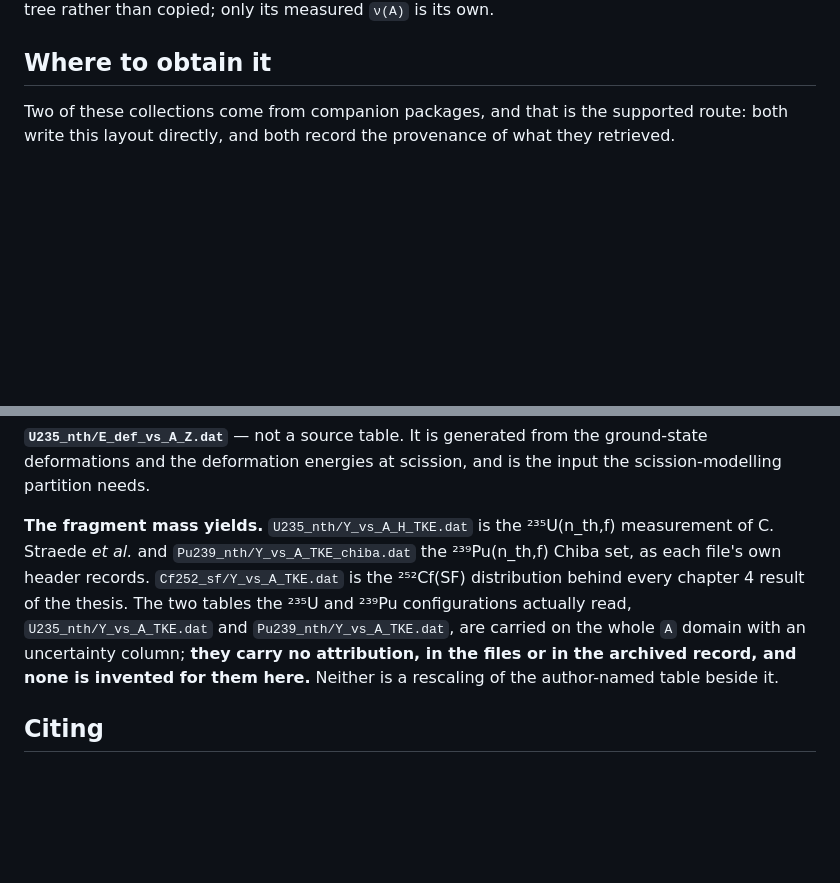
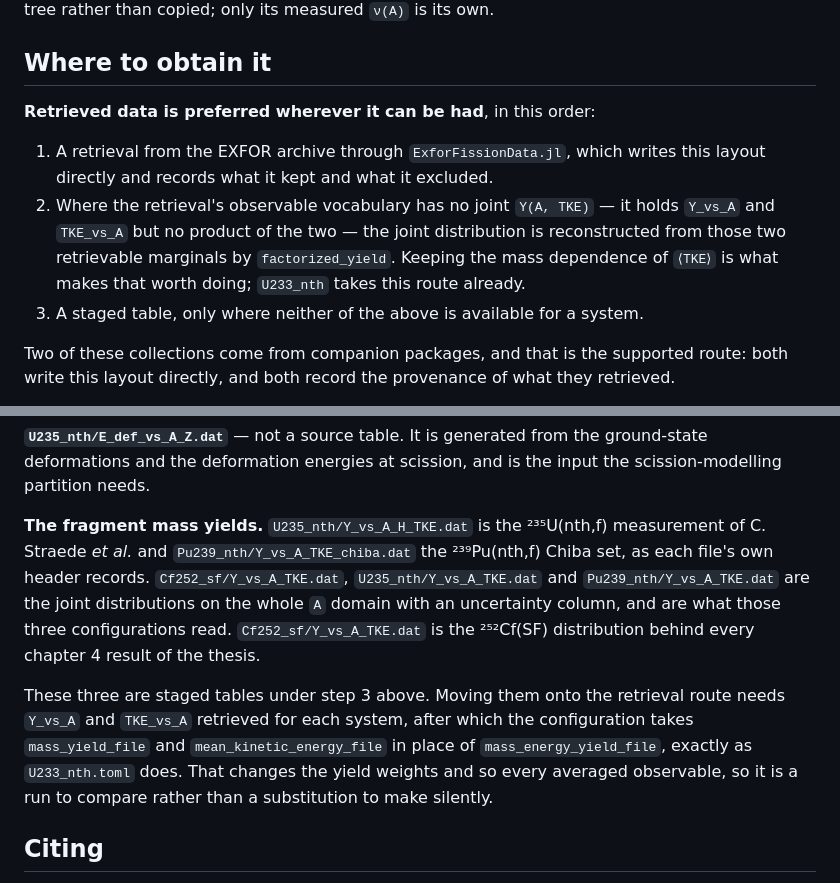
Before and after one commit to PaulGoG/DeterministicSequentialEmission.jl, a Markdown page: data/README.md, 2 parts joined by grey strips. GitHub-like rendering; blank space fills up the shorter version.

Commit message:
docs: state the order input data is preferred in
Retrieved data comes first. A measurement is taken from EXFOR through the
retrieval where the archive holds it; where the retrieval has no joint
Y(A, TKE), the joint distribution is reconstructed by factorized_yield from the
two marginals it does hold, Y(A) and <TKE>(A), which is the route 233-U already
takes; a staged table is the last resort.

Three systems still read staged joint tables. What moving them onto the marginal
route needs, and that it changes the yield weights and so every averaged
observable, is written down beside them.

```diff
--- a/data/README.md
+++ b/data/README.md
@@ -65,6 +65,16 @@ distribution, its `R_T(A_H)` trend and its yield are the thermal ones and are re
 `U235_nth` tree rather than copied; only its measured `ν(A)` is its own.
 
 ## Where to obtain it
+
+**Retrieved data is preferred wherever it can be had**, in this order:
+
+1. A retrieval from the EXFOR archive through `ExforFissionData.jl`, which writes this layout
+   directly and records what it kept and what it excluded.
+2. Where the retrieval's observable vocabulary has no joint `Y(A, TKE)` — it holds `Y_vs_A` and
+   `TKE_vs_A` but no product of the two — the joint distribution is reconstructed from those two
+   retrievable marginals by `factorized_yield`. Keeping the mass dependence of `⟨TKE⟩` is what
+   makes that worth doing; `U233_nth` takes this route already.
+3. A staged table, only where neither of the above is available for a system.
 
 Two of these collections come from companion packages, and that is the supported route: both
 write this layout directly, and both record the provenance of what they retrieved.
@@ -149,13 +159,18 @@ Data and Nuclear Data Tables* **59**, 185 (1995), via RIPL.
 deformations and the deformation energies at scission, and is the input the scission-modelling
 partition needs.
 
-**The fragment mass yields.** `U235_nth/Y_vs_A_H_TKE.dat` is the ²³⁵U(n_th,f) measurement of
-C. Straede *et al.* and `Pu239_nth/Y_vs_A_TKE_chiba.dat` the ²³⁹Pu(n_th,f) Chiba set, as each
-file's own header records. `Cf252_sf/Y_vs_A_TKE.dat` is the ²⁵²Cf(SF) distribution behind every
-chapter 4 result of the thesis. The two tables the ²³⁵U and ²³⁹Pu configurations actually read,
-`U235_nth/Y_vs_A_TKE.dat` and `Pu239_nth/Y_vs_A_TKE.dat`, are carried on the whole `A` domain with
-an uncertainty column; **they carry no attribution, in the files or in the archived record, and
-none is invented for them here.** Neither is a rescaling of the author-named table beside it.
+**The fragment mass yields.** `U235_nth/Y_vs_A_H_TKE.dat` is the ²³⁵U(nth,f) measurement of
+C. Straede *et al.* and `Pu239_nth/Y_vs_A_TKE_chiba.dat` the ²³⁹Pu(nth,f) Chiba set, as each
+file's own header records. `Cf252_sf/Y_vs_A_TKE.dat`, `U235_nth/Y_vs_A_TKE.dat` and
+`Pu239_nth/Y_vs_A_TKE.dat` are the joint distributions on the whole `A` domain with an uncertainty
+column, and are what those three configurations read. `Cf252_sf/Y_vs_A_TKE.dat` is the ²⁵²Cf(SF)
+distribution behind every chapter 4 result of the thesis.
+
+These three are staged tables under step 3 above. Moving them onto the retrieval route needs
+`Y_vs_A` and `TKE_vs_A` retrieved for each system, after which the configuration takes
+`mass_yield_file` and `mean_kinetic_energy_file` in place of `mass_energy_yield_file`, exactly as
+`U233_nth.toml` does. That changes the yield weights and so every averaged observable, so it is a
+run to compare rather than a substitution to make silently.
 
 ## Citing
 
```
Also changed, not shown: README.md (+6 -0 lines).
